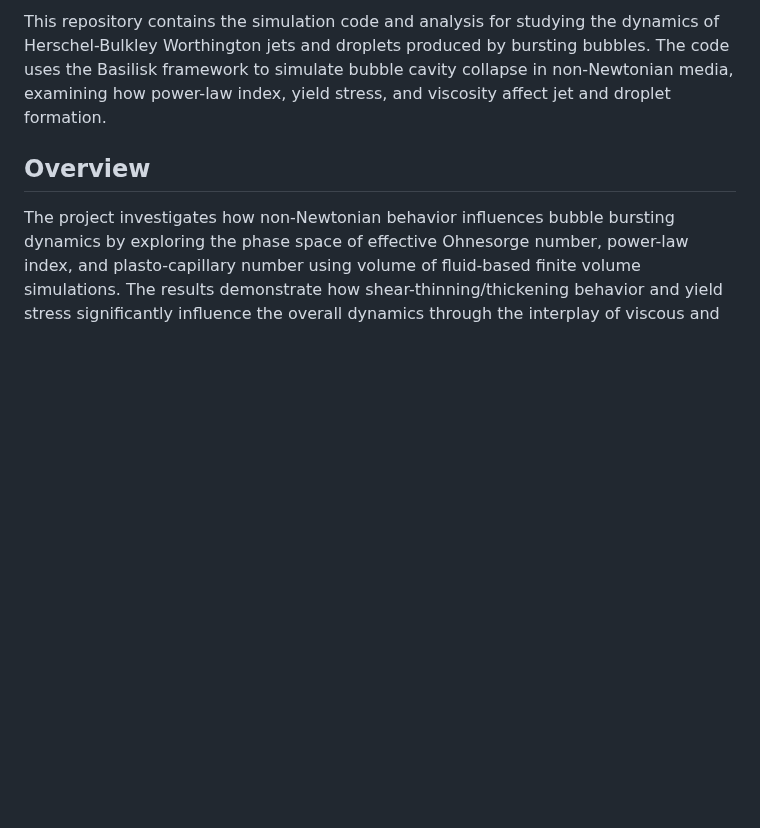
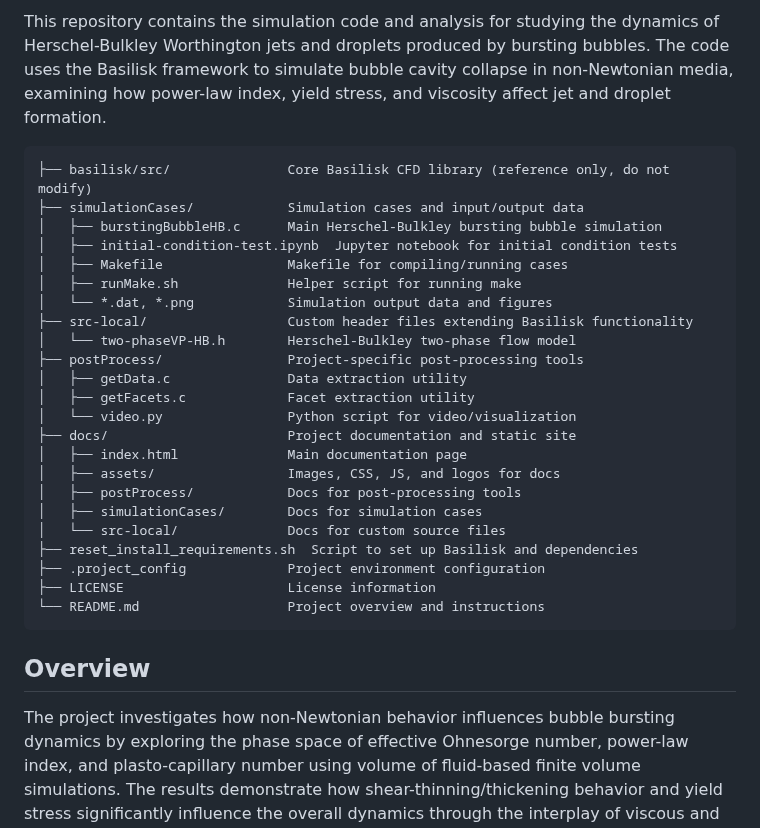
Before and after one commit to comphy-lab/BurstingBubble_Herschel-Bulkley, a Markdown page: README.md, the part around the change. Drawn GitHub-style; blank space fills up the shorter version.

Commit message:
✨ feat: Add project structure and documentation

````diff
--- a/README.md
+++ b/README.md
@@ -12,6 +12,32 @@ This repository contains the simulation code and analysis for studying the dynam
 
 <!-- [![](https://img.shields.io/badge/arXiv-4b4b4b?style=flat&logo=arxiv&link=https://arxiv.org/pdf/22408.05089.pdf)](https://arxiv.org/pdf/2408.05089.pdf) -->
 <!-- [![](https://img.shields.io/badge/Journal%20of%20Fluid%20Mechanics-ADD-DOI-HERE-WHEN-PUBLISHED-blue)](https://doi.org/ADD-DOI-HERE-WHEN-PUBLISHED) -->
+
+```
+├── basilisk/src/               Core Basilisk CFD library (reference only, do not modify)
+├── simulationCases/            Simulation cases and input/output data
+│   ├── burstingBubbleHB.c      Main Herschel-Bulkley bursting bubble simulation
+│   ├── initial-condition-test.ipynb  Jupyter notebook for initial condition tests
+│   ├── Makefile                Makefile for compiling/running cases
+│   ├── runMake.sh              Helper script for running make
+│   └── *.dat, *.png            Simulation output data and figures
+├── src-local/                  Custom header files extending Basilisk functionality
+│   └── two-phaseVP-HB.h        Herschel-Bulkley two-phase flow model
+├── postProcess/                Project-specific post-processing tools
+│   ├── getData.c               Data extraction utility
+│   ├── getFacets.c             Facet extraction utility
+│   └── video.py                Python script for video/visualization
+├── docs/                       Project documentation and static site
+│   ├── index.html              Main documentation page
+│   ├── assets/                 Images, CSS, JS, and logos for docs
+│   ├── postProcess/            Docs for post-processing tools
+│   ├── simulationCases/        Docs for simulation cases
+│   └── src-local/              Docs for custom source files
+├── reset_install_requirements.sh  Script to set up Basilisk and dependencies
+├── .project_config             Project environment configuration
+├── LICENSE                     License information
+└── README.md                   Project overview and instructions
+```
 
 
 ## Overview
````
